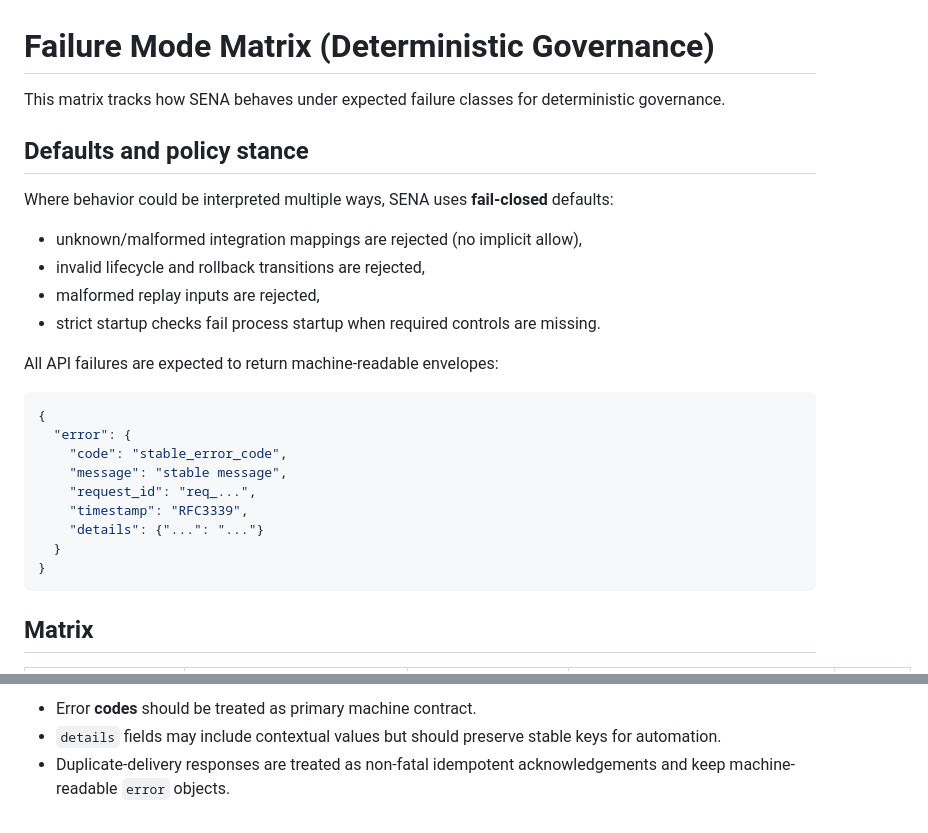
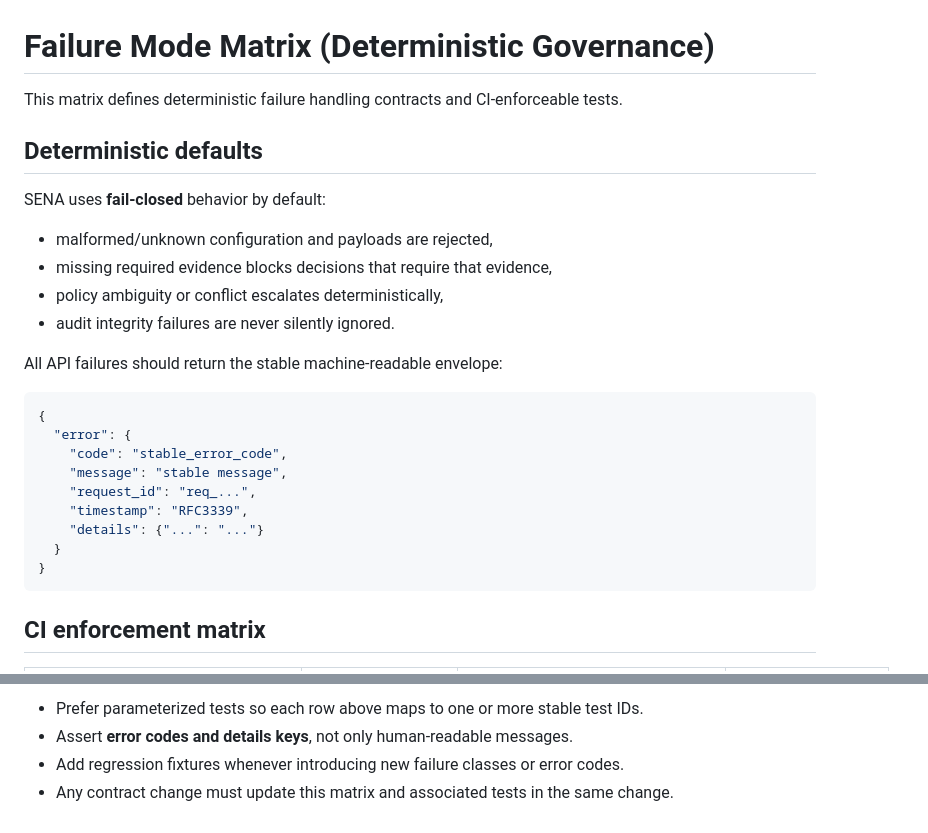
Before and after one commit to its-not-rocket-science/sena, a Markdown page: docs/FAILURE_MODE_MATRIX.md, 2 parts joined by grey strips. GitHub-like rendering.

````diff
--- a/docs/FAILURE_MODE_MATRIX.md
+++ b/docs/FAILURE_MODE_MATRIX.md
@@ -1,17 +1,17 @@
 # Failure Mode Matrix (Deterministic Governance)
 
-This matrix tracks how SENA behaves under expected failure classes for deterministic governance.
+This matrix defines deterministic failure handling contracts and CI-enforceable tests.
 
-## Defaults and policy stance
+## Deterministic defaults
 
-Where behavior could be interpreted multiple ways, SENA uses **fail-closed** defaults:
+SENA uses **fail-closed** behavior by default:
 
-- unknown/malformed integration mappings are rejected (no implicit allow),
-- invalid lifecycle and rollback transitions are rejected,
-- malformed replay inputs are rejected,
-- strict startup checks fail process startup when required controls are missing.
+- malformed/unknown configuration and payloads are rejected,
+- missing required evidence blocks decisions that require that evidence,
+- policy ambiguity or conflict escalates deterministically,
+- audit integrity failures are never silently ignored.
 
-All API failures are expected to return machine-readable envelopes:
+All API failures should return the stable machine-readable envelope:
 
 ```json
 {
@@ -25,5 +25,5 @@ All API failures are expected to return machine-readable envelopes:
 }
 ```
 
-## Matrix
+## CI enforcement matrix
 
@@ -46,4 +41,5 @@ All API failures are expected to return machine-readable envelopes:
 
-- Error **codes** should be treated as primary machine contract.
-- `details` fields may include contextual values but should preserve stable keys for automation.
-- Duplicate-delivery responses are treated as non-fatal idempotent acknowledgements and keep machine-readable `error` objects.
+- Prefer parameterized tests so each row above maps to one or more stable test IDs.
+- Assert **error codes and details keys**, not only human-readable messages.
+- Add regression fixtures whenever introducing new failure classes or error codes.
+- Any contract change must update this matrix and associated tests in the same change.
````
Also changed, not shown: other parts of docs/FAILURE_MODE_MATRIX.md (+10 -15 lines).
